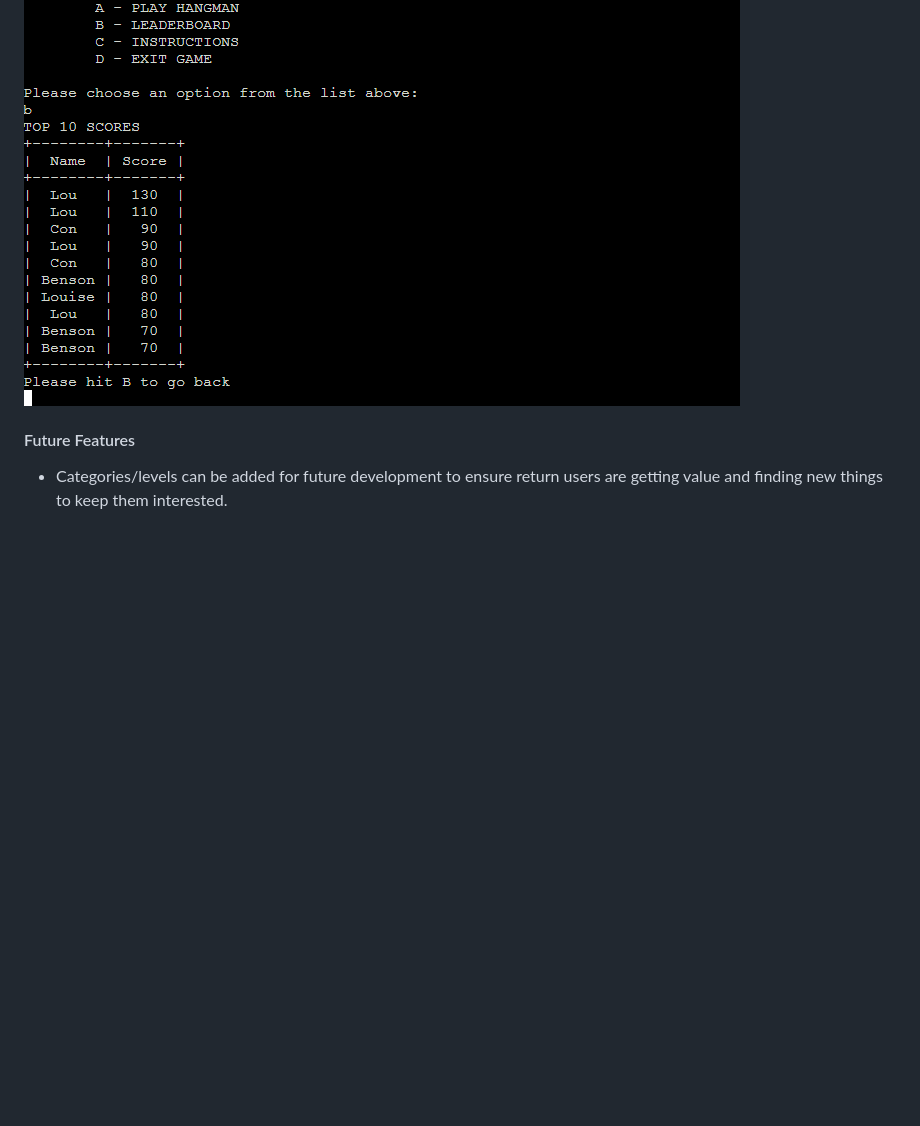
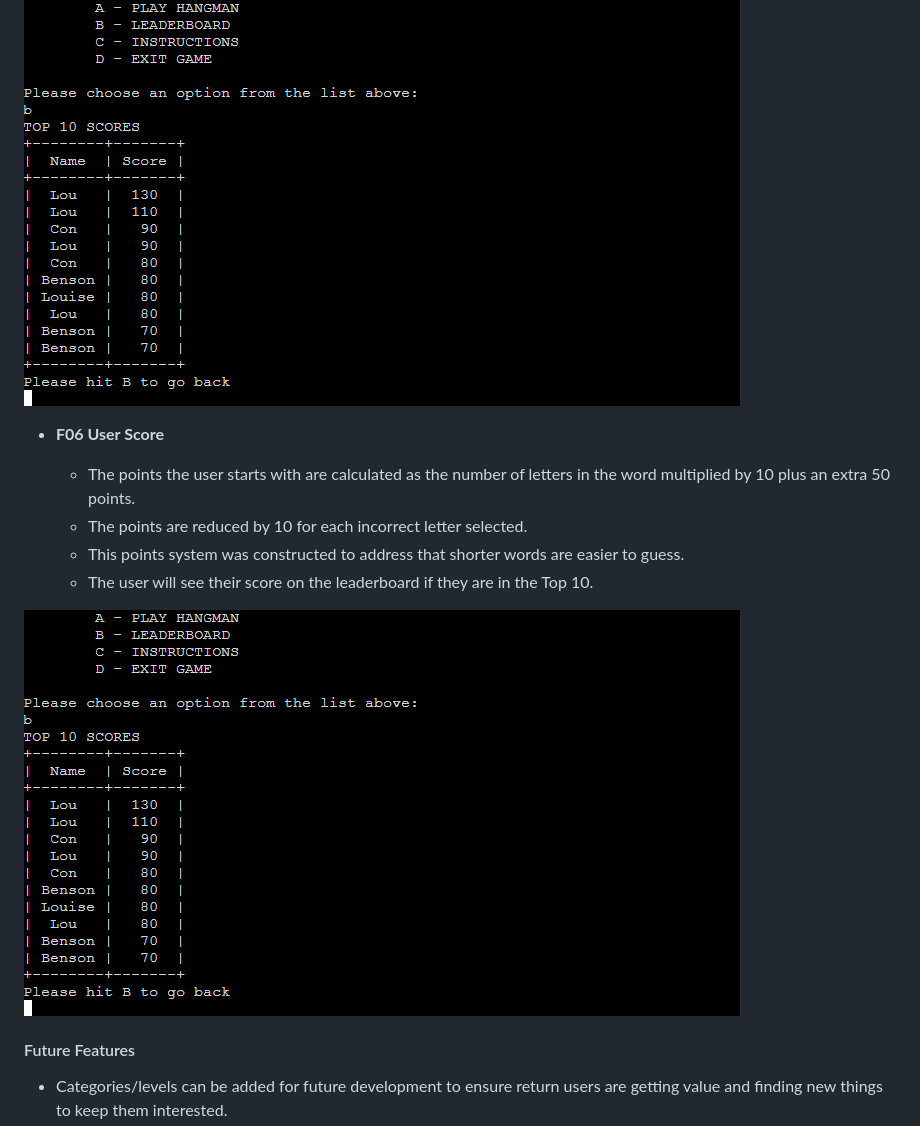
Before and after one commit to Louibens/PP3-hangman, a Markdown page: README.md, the part around the change printed below. Rendered like a GitHub page; blank space fills up the shorter version.

Commit message:
Add score info to Features section

```diff
--- a/README.md
+++ b/README.md
@@ -86,6 +86,15 @@ The theme of the quiz is related to Python to give you a clue for guessing words
 
 ![image](/docs/HM_leaderboard.png)
 
+- __F06 User Score__
+
+    - The points the user starts with are calculated as the number of letters in the word multiplied by 10 plus an extra 50 points.
+    - The points are reduced by 10 for each incorrect letter selected.
+    - This points system was constructed to address that shorter words are easier to guess.
+    - The user will see their score on the leaderboard if they are in the Top 10.
+
+![image](/docs/HM_leaderboard.png)
+
 #### Future Features
 
 - Categories/levels can be added for future development to ensure return users are getting value and finding new things to keep them interested.
```
Also changed, not shown: other parts of README.md (+3 -3 lines), docs/linter-resolved.png (deleted), docs/manual_testing.png.
